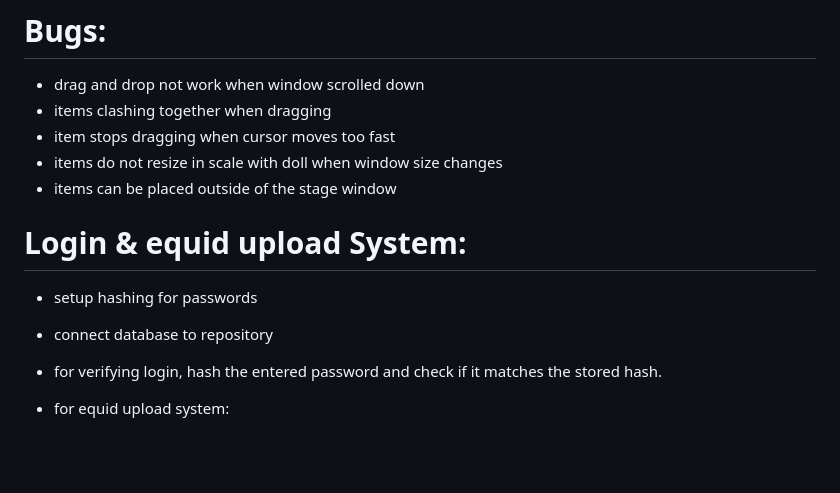
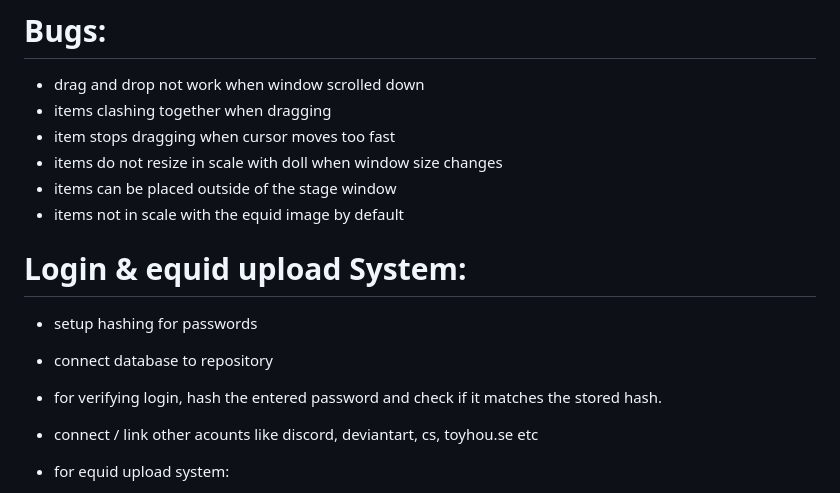
Before and after one commit to flyteck/wmedressupgame, a Markdown page: Admin/TODO.md, the part around the change. Rendered like a GitHub page; blank space fills up the shorter version.

```diff
--- a/Admin/TODO.md
+++ b/Admin/TODO.md
@@ -27,11 +27,14 @@
 - item stops dragging when cursor moves too fast
 - items do not resize in scale with doll when window size changes
 - items can be placed outside of the stage window
+- items not in scale with the equid image by default
 
 # Login & equid upload System:
 - setup hashing for passwords
 - connect database to repository
 - for verifying login, hash the entered password and check if it matches the stored hash.
+- connect / link other acounts like discord, deviantart, cs, toyhou.se etc
+
 
 - for equid upload system:
   - users paste the url of their equid and we write a script to scrape:
```
Also changed, not shown: Assets/Items/scale-checker.png (added), 1 other file.
